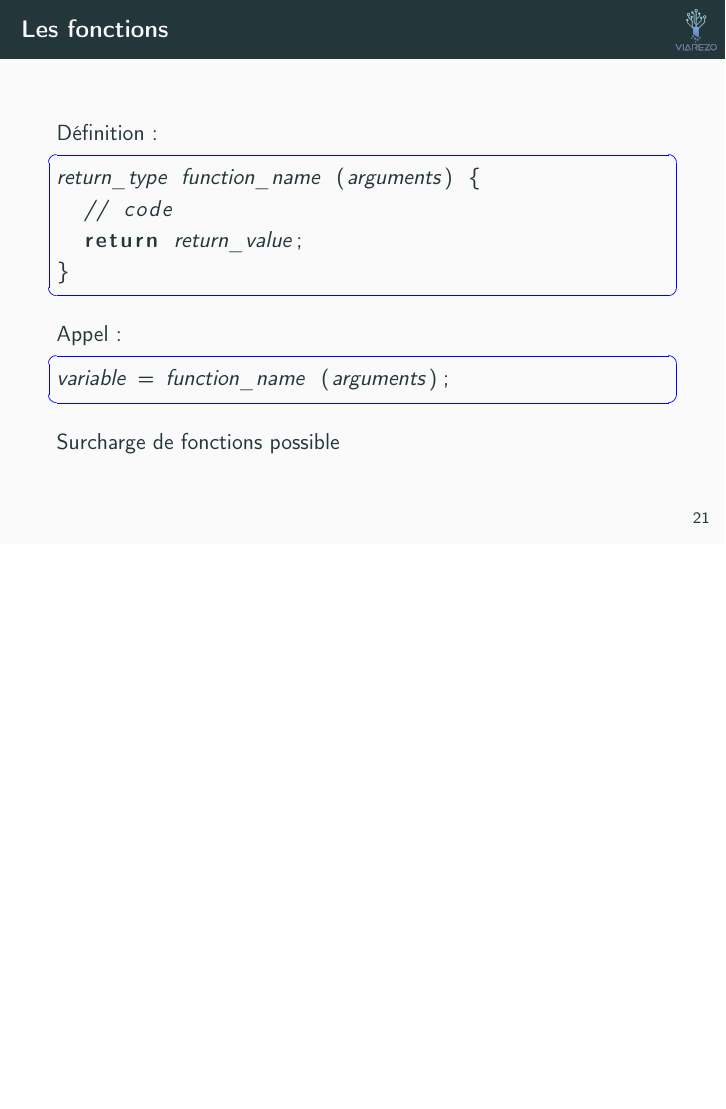
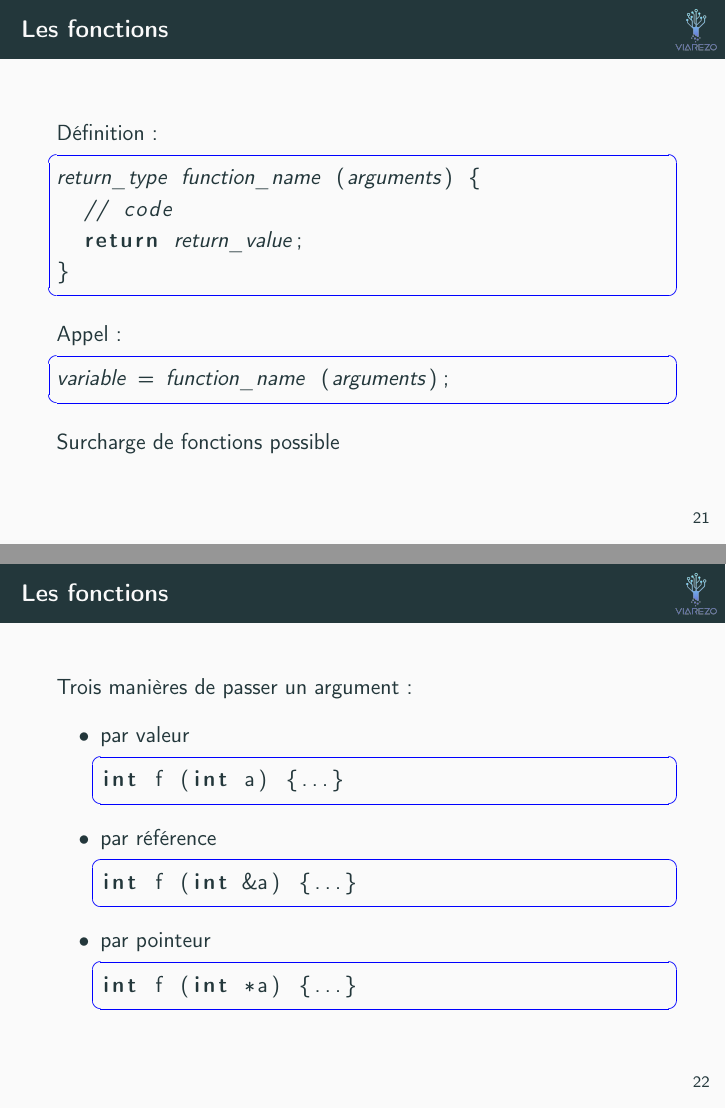
Before and after one commit to atauveron/formation-cpp, LaTeX slides (slides/slides.tex, which reads slides/cpp-101.tex): page 23 of 86 before the commit and pages 23 and 24 of 87 after it, the two joined at a grey line, the shorter picture padded with empty space. Compiled offline with pdfLaTeX.

Commit message:
Added slide on arguments to function
Added slides on passing arguments to function in cpp-101.tex

```diff
--- a/slides/cpp-101.tex
+++ b/slides/cpp-101.tex
@@ -279,6 +279,24 @@ switch ( ù\textit{expression}ù ) {
   Surcharge de fonctions possible
 \end{frame}
 
+\begin{frame}[fragile]{Les fonctions}
+  Trois manières de passer un argument :
+  \begin{itemize}
+  \item par valeur
+    \begin{lstlisting}
+int f (int a) {...}
+    \end{lstlisting}
+  \item par référence
+    \begin{lstlisting}
+int f (int &a) {...}
+    \end{lstlisting}
+  \item par pointeur
+    \begin{lstlisting}
+int f (int *a) {...}
+    \end{lstlisting}
+  \end{itemize}
+\end{frame}
+
 \begin{frame}[fragile]{La fonction \texttt{main}}
   \begin{lstlisting}
 int main (int argc, char **argv) {
```
